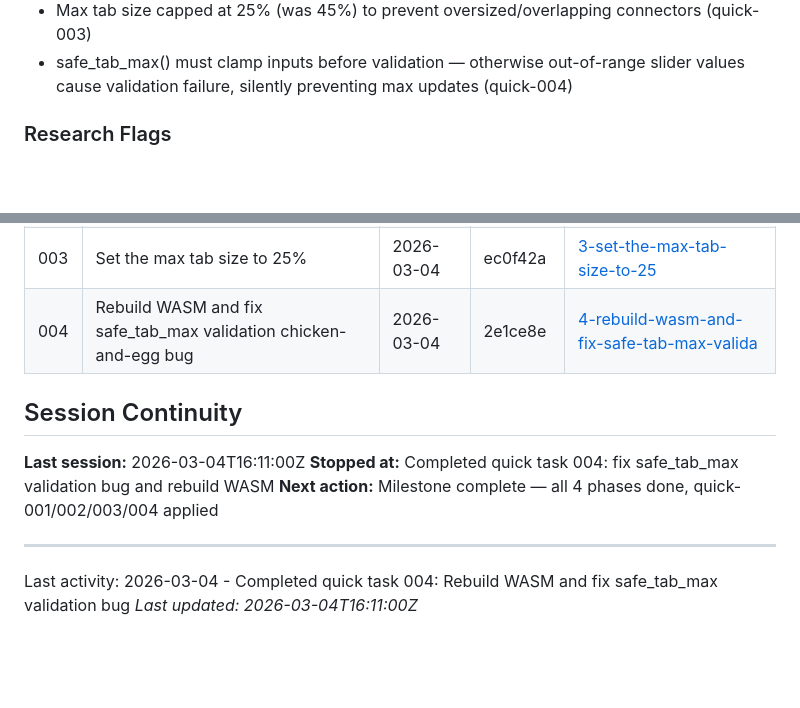
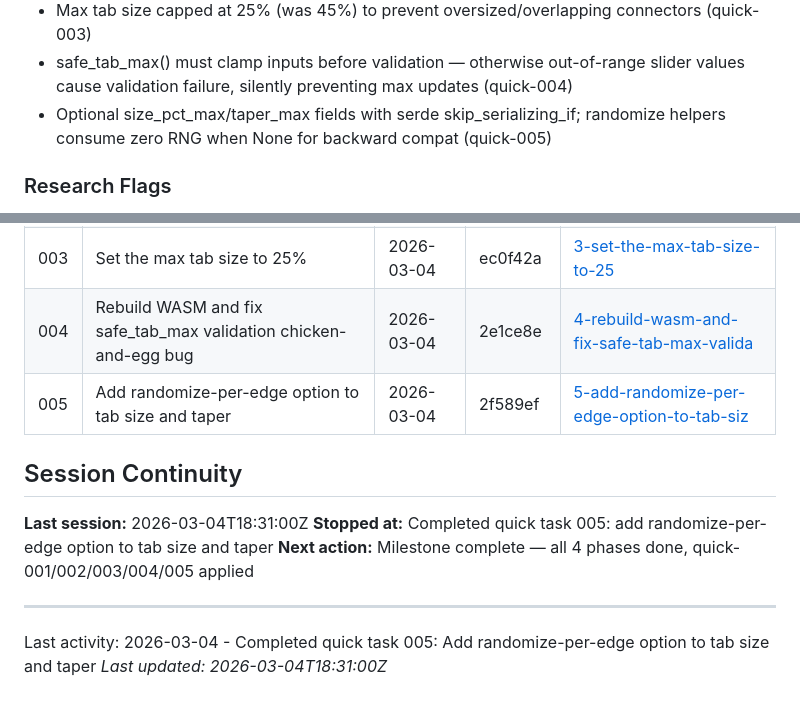
Before and after one commit to Shadow-Puppet/JigsawGenerator, a Markdown page: .planning/STATE.md, 2 parts joined by grey strips. GitHub-like rendering; blank space fills up the shorter version.

Commit message:
docs(quick-005): complete per-edge randomization plan summary and state update

```diff
--- a/.planning/STATE.md
+++ b/.planning/STATE.md
@@ -84,6 +84,7 @@ Phase 4 [x] Web GUI & Live Preview (2/2 plans)
 - Taper slider normalized to 0-1 user-facing range with linear interpolation to internal 0.5-1.2 (quick-002)
 - Max tab size capped at 25% (was 45%) to prevent oversized/overlapping connectors (quick-003)
 - safe_tab_max() must clamp inputs before validation — otherwise out-of-range slider values cause validation failure, silently preventing max updates (quick-004)
+- Optional size_pct_max/taper_max fields with serde skip_serializing_if; randomize helpers consume zero RNG when None for backward compat (quick-005)
 
 ### Research Flags
 - **Phase 3 (Connectors):** Complete. Connector generation + SVG export pipeline fully functional.
@@ -111,13 +112,14 @@ Phase 4 [x] Web GUI & Live Preview (2/2 plans)
 | 002 | Change taper range to 0-1 (user) / 0.5-1.2 (internal) | 2026-03-04 | 31e6755 | [002-change-taper-range-to-0-5-1-2-internally](./quick/002-change-taper-range-to-0-5-1-2-internally/) |
 | 003 | Set the max tab size to 25% | 2026-03-04 | ec0f42a | [3-set-the-max-tab-size-to-25](./quick/3-set-the-max-tab-size-to-25/) |
 | 004 | Rebuild WASM and fix safe_tab_max validation chicken-and-egg bug | 2026-03-04 | 2e1ce8e | [4-rebuild-wasm-and-fix-safe-tab-max-valida](./quick/4-rebuild-wasm-and-fix-safe-tab-max-valida/) |
+| 005 | Add randomize-per-edge option to tab size and taper | 2026-03-04 | 2f589ef | [5-add-randomize-per-edge-option-to-tab-siz](./quick/5-add-randomize-per-edge-option-to-tab-siz/) |
 
 ## Session Continuity
 
-**Last session:** 2026-03-04T16:11:00Z
-**Stopped at:** Completed quick task 004: fix safe_tab_max validation bug and rebuild WASM
-**Next action:** Milestone complete — all 4 phases done, quick-001/002/003/004 applied
+**Last session:** 2026-03-04T18:31:00Z
+**Stopped at:** Completed quick task 005: add randomize-per-edge option to tab size and taper
+**Next action:** Milestone complete — all 4 phases done, quick-001/002/003/004/005 applied
 
 ---
-Last activity: 2026-03-04 - Completed quick task 004: Rebuild WASM and fix safe_tab_max validation bug
-*Last updated: 2026-03-04T16:11:00Z*
+Last activity: 2026-03-04 - Completed quick task 005: Add randomize-per-edge option to tab size and taper
+*Last updated: 2026-03-04T18:31:00Z*
```
Also changed, not shown: 1 other file.
